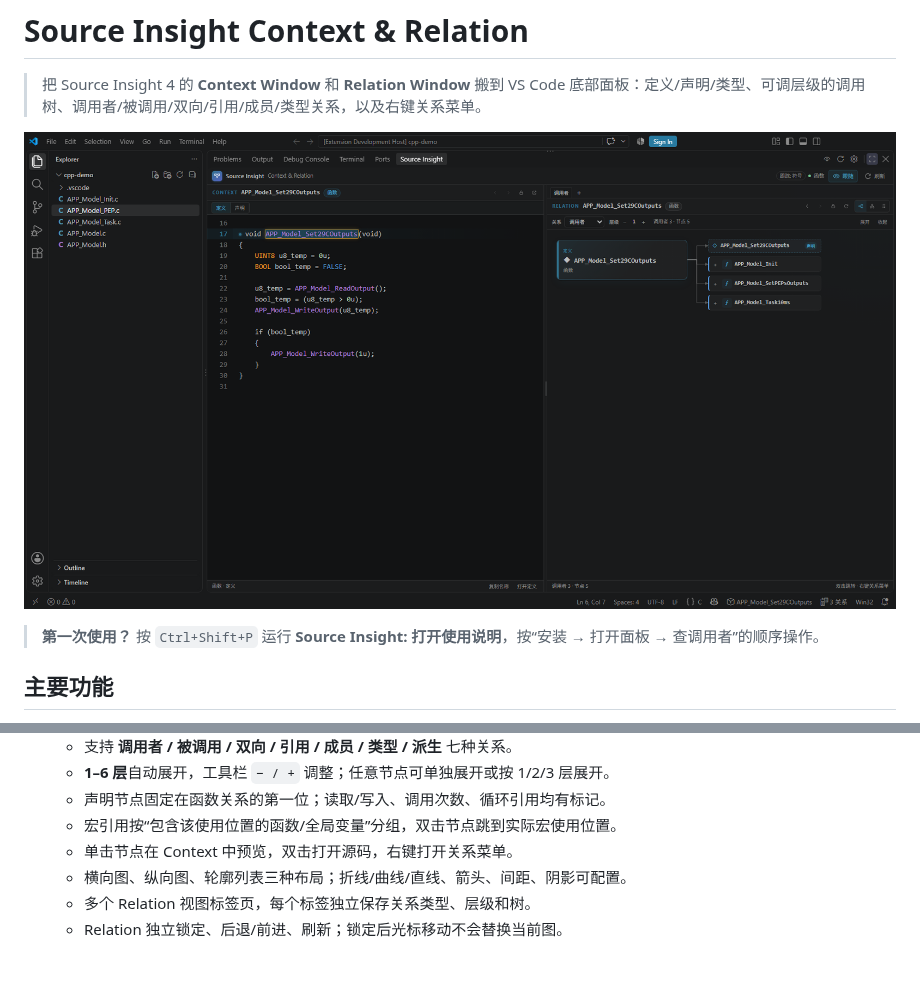
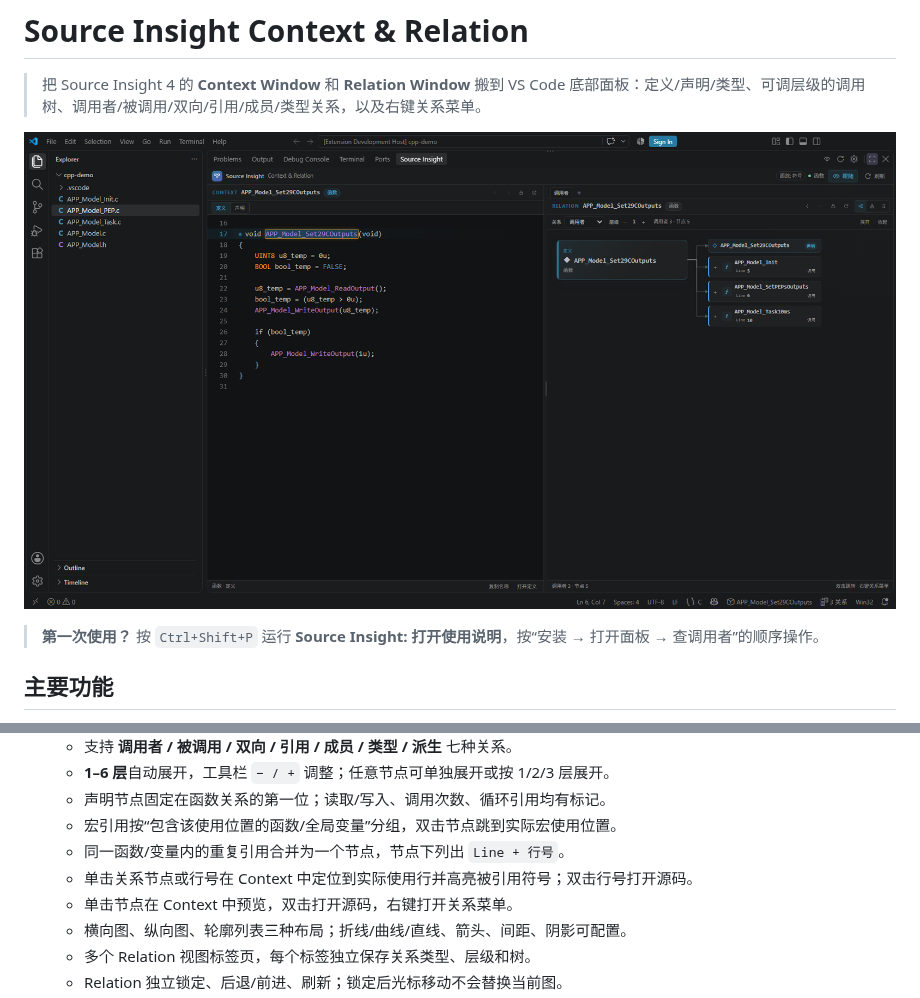
Before and after one commit to SpiritualHeart/source-insight-context-relation, a Markdown page: README.md, 2 parts joined by grey strips. Rendered like a GitHub page; pictures changed too: media/preview.png; blank space fills up the shorter version.

Commit message:
Add relation use-site lines and reference-focused context

```diff
--- a/README.md
+++ b/README.md
@@ -21,6 +21,8 @@
   - **1–6 层**自动展开，工具栏 `− / +` 调整；任意节点可单独展开或按 1/2/3 层展开。
   - 声明节点固定在函数关系的第一位；读取/写入、调用次数、循环引用均有标记。
   - 宏引用按“包含该使用位置的函数/全局变量”分组，双击节点跳到实际宏使用位置。
+  - 同一函数/变量内的重复引用合并为一个节点，节点下列出 `Line + 行号`。
+  - 单击关系节点或行号在 Context 中定位到实际使用行并高亮被引用符号；双击行号打开源码。
   - 单击节点在 Context 中预览，双击打开源码，右键打开关系菜单。
   - 横向图、纵向图、轮廓列表三种布局；折线/曲线/直线、箭头、间距、阴影可配置。
   - 多个 Relation 视图标签页，每个标签独立保存关系类型、层级和树。
```
Also changed, not shown: CHANGELOG.md (+4 -0 lines), docs/USER_GUIDE.md (+5 -2 lines), 8 other files.
